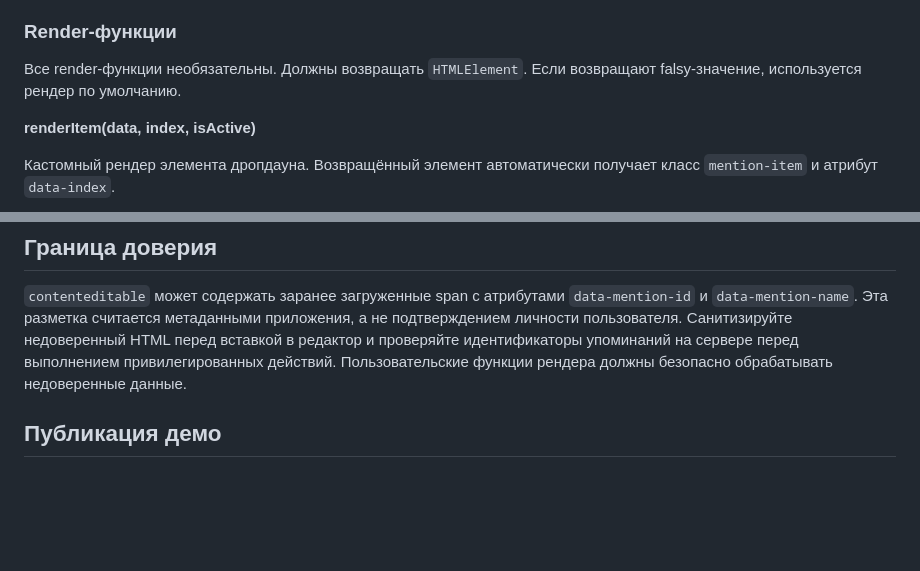
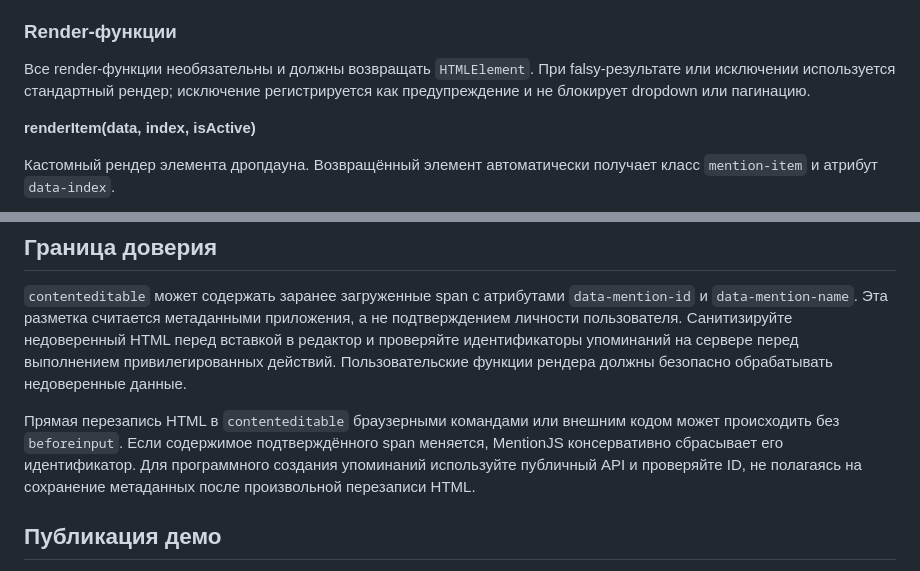
Before and after one commit to Shelamkoff/mentionjs, a Markdown page: README.ru.md, 2 parts joined by grey strips. GitHub-like rendering; blank space fills up the shorter version.

Commit message:
Document renderer recovery and direct DOM edit identity boundaries

```diff
--- a/README.ru.md
+++ b/README.ru.md
@@ -142,7 +142,7 @@ type SearchFunction = (
 
 ### Render-функции
 
-Все render-функции необязательны. Должны возвращать `HTMLElement`. Если возвращают falsy-значение, используется рендер по умолчанию.
+Все render-функции необязательны и должны возвращать `HTMLElement`. При falsy-результате или исключении используется стандартный рендер; исключение регистрируется как предупреждение и не блокирует dropdown или пагинацию.
 
 **renderItem(data, index, isActive)**
 
@@ -303,6 +303,8 @@ MIT
 
 `contenteditable` может содержать заранее загруженные span с атрибутами `data-mention-id` и `data-mention-name`. Эта разметка считается метаданными приложения, а не подтверждением личности пользователя. Санитизируйте недоверенный HTML перед вставкой в редактор и проверяйте идентификаторы упоминаний на сервере перед выполнением привилегированных действий. Пользовательские функции рендера должны безопасно обрабатывать недоверенные данные.
 
+Прямая перезапись HTML в `contenteditable` браузерными командами или внешним кодом может происходить без `beforeinput`. Если содержимое подтверждённого span меняется, MentionJS консервативно сбрасывает его идентификатор. Для программного создания упоминаний используйте публичный API и проверяйте ID, не полагаясь на сохранение метаданных после произвольной перезаписи HTML.
+
 ## Публикация демо
 
 `index.html` — основная страница интерактивного демо; использует локальные `mention.js` и `mention.css`. В демо показаны отменяемый поиск, пагинация, выбор с клавиатуры, `push()` / `clear()` / `getMentions()`, актуальные ID упоминаний и диапазоны в textarea.
```
Also changed, not shown: README.md (+3 -1 lines).
